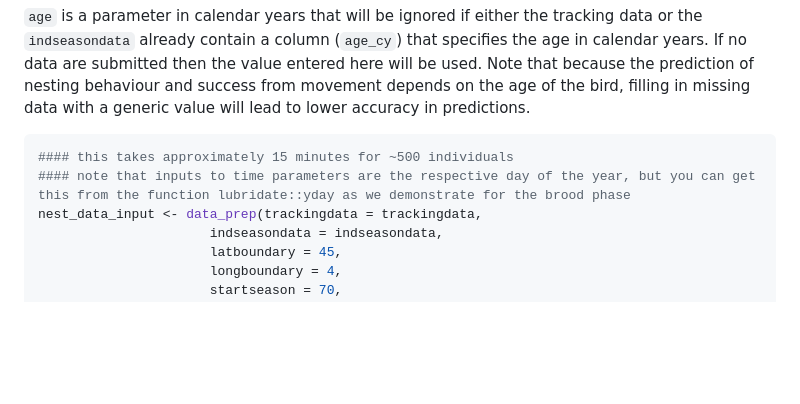
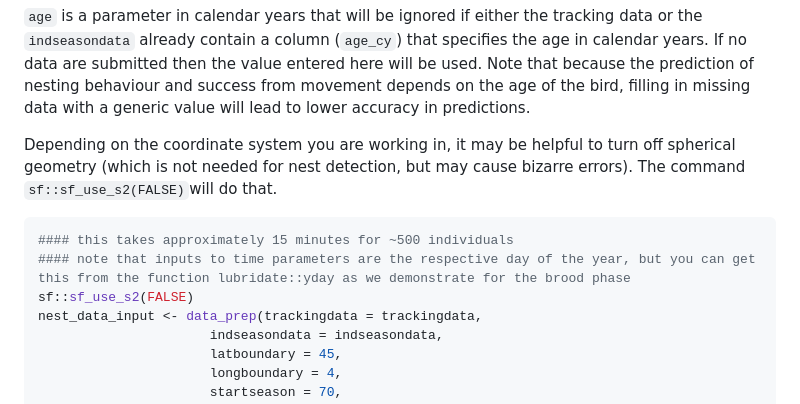
Before and after one commit to Vogelwarte/NestTool, a Markdown page: README.md, the part around one of its changes. Rendered like a GitHub page; blank space fills up the shorter version.

Commit message:
updated vignette to include spherical geometry error
when using WGS84 there can be problems of edges that are hard to solve and produce errors in data_prep

````diff
--- a/README.md
+++ b/README.md
@@ -48,11 +48,13 @@ The next set of parameters concern the radius around locations over which recurs
 
 `age` is a parameter in calendar years that will be ignored if either the tracking data or the `indseasondata` already contain a column (`age_cy`) that specifies the age in calendar years. If no data are submitted then the value entered here will be used. Note that because the prediction of nesting behaviour and success from movement depends on the age of the bird, filling in missing data with a generic value will lead to lower accuracy in predictions.
 
+Depending on the coordinate system you are working in, it may be helpful to turn off spherical geometry (which is not needed for nest detection, but may cause bizarre errors). The command `sf::sf_use_s2(FALSE)`will do that.
 
 
 ```r
 #### this takes approximately 15 minutes for ~500 individuals
 #### note that inputs to time parameters are the respective day of the year, but you can get this from the function lubridate::yday as we demonstrate for the brood phase
+sf::sf_use_s2(FALSE)
 nest_data_input <- data_prep(trackingdata = trackingdata,
                       indseasondata = indseasondata,
                       latboundary = 45,
````
Also changed, not shown: other parts of README.md (+1 -1 lines).
